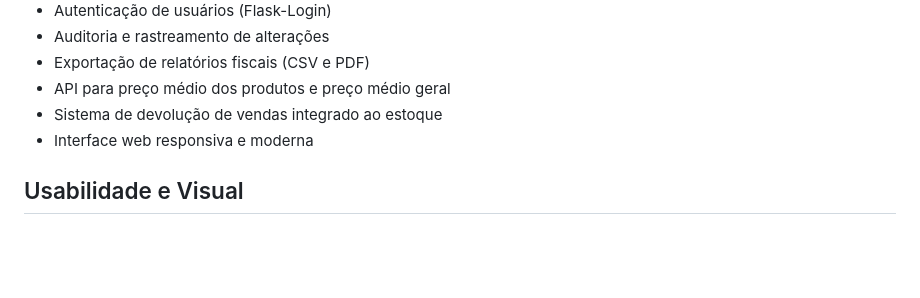
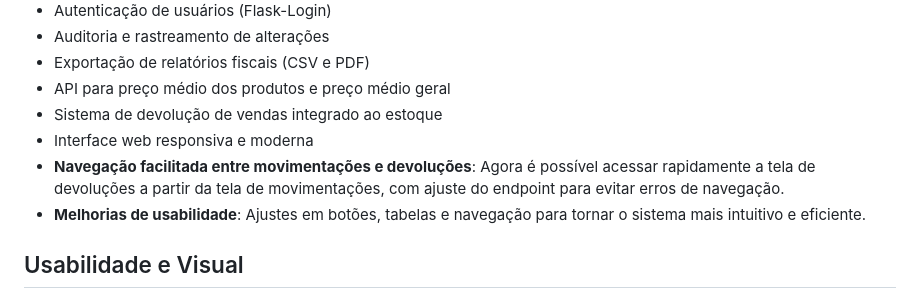
Before and after one commit to pedro-zucchi90/TrustV-Inventory-Control, a Markdown page: README.md, the part around the change. GitHub-like rendering; blank space fills up the shorter version.

Commit message:
melhorando o readm com ajuda do Gepeto

```diff
--- a/README.md
+++ b/README.md
@@ -88,6 +88,8 @@ O TrustV Inventory Control é um sistema de gestão de inventário e controle fi
 - API para preço médio dos produtos e preço médio geral
 - Sistema de devolução de vendas integrado ao estoque
 - Interface web responsiva e moderna
+- **Navegação facilitada entre movimentações e devoluções**: Agora é possível acessar rapidamente a tela de devoluções a partir da tela de movimentações, com ajuste do endpoint para evitar erros de navegação.
+- **Melhorias de usabilidade**: Ajustes em botões, tabelas e navegação para tornar o sistema mais intuitivo e eficiente.
 
 ## Usabilidade e Visual
 - **Botões de ação rápida**: Centralizados, com tamanho consistente, espaçamento equilibrado entre ícone e texto, e largura adaptável ao grid. O texto é automaticamente reduzido se for muito longo, mantendo o layout limpo.
```
